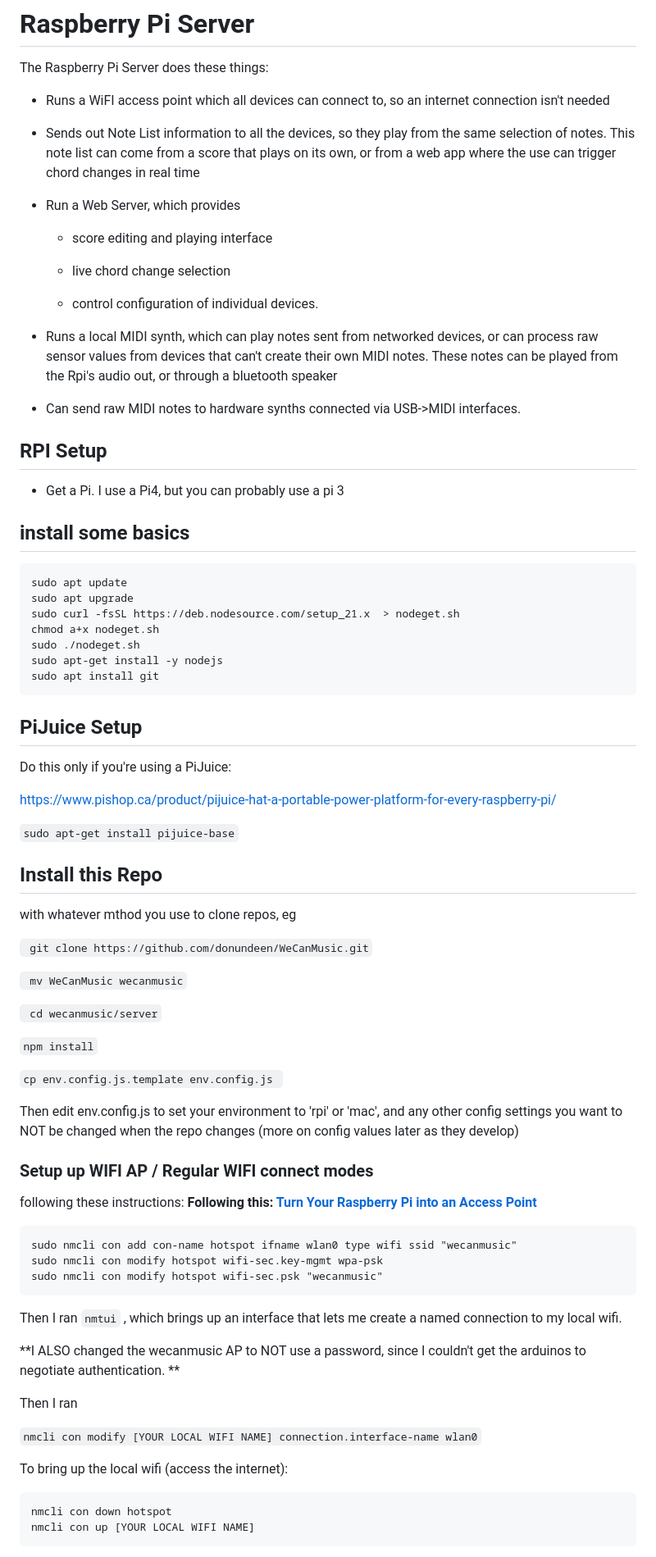
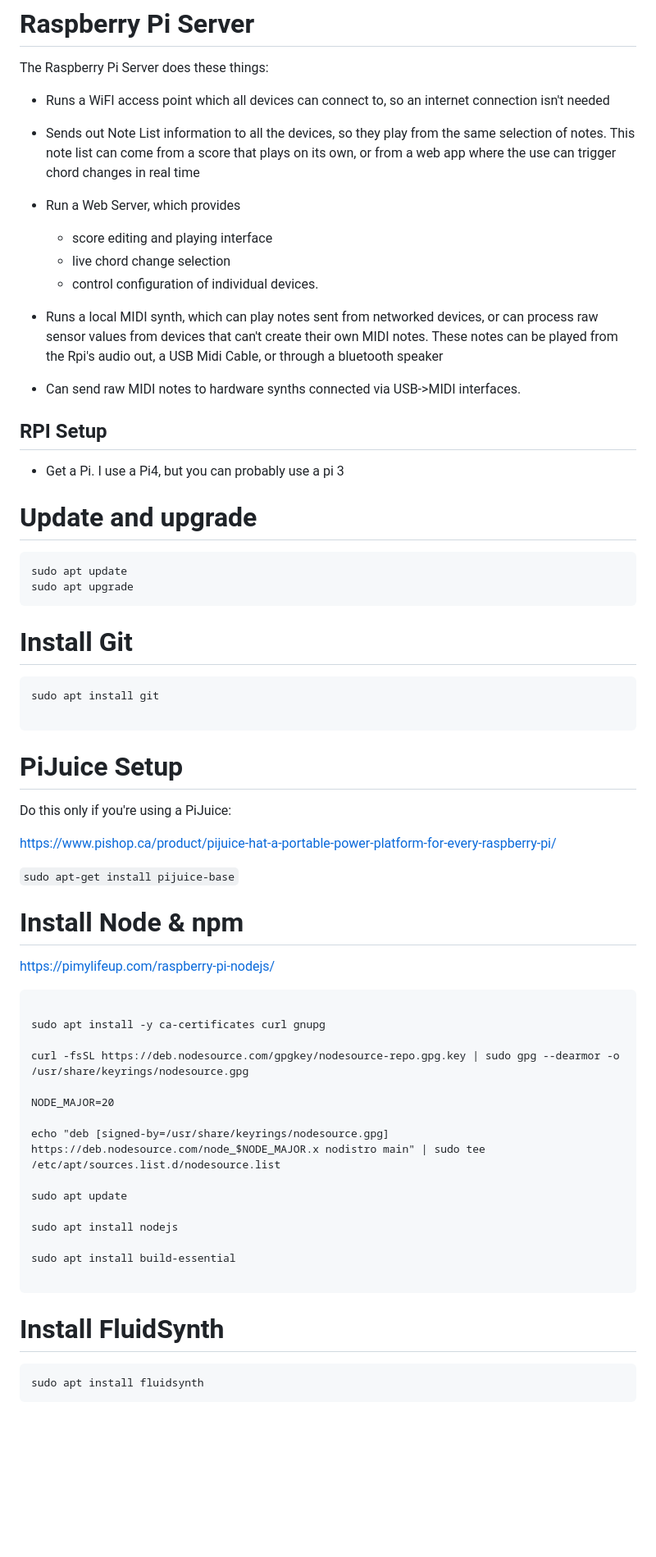
Before and after one commit to donundeen/WeCanMusic, a Markdown page: server/README.md, the part around one of its changes. Shown at 82% size. Rendered like a GitHub page; blank space fills up the shorter version.

````diff
--- a/server/README.md
+++ b/server/README.md
@@ -3,38 +3,34 @@
 The Raspberry Pi Server does these things:
 
 - Runs a WiFI access point which all devices can connect to, so an internet connection isn't needed
-
 - Sends out Note List information to all the devices, so they play from the same selection of notes. This note list can come from a score that plays on its own, or from a web app where the use can trigger chord changes in real time
-
 - Run a Web Server, which provides
 
   - score editing and playing interface
-
   - live chord change selection
-
   - control configuration of individual devices.
-
-- Runs a local MIDI synth, which can play notes sent from networked devices, or can process raw sensor values from devices that can't create their own MIDI notes. These notes can be played from the Rpi's audio out, or through a bluetooth speaker
-
+- Runs a local MIDI synth, which can play notes sent from networked devices, or can process raw sensor values from devices that can't create their own MIDI notes. These notes can be played from the Rpi's audio out, a USB Midi Cable, or through a bluetooth speaker
 - Can send raw MIDI notes to hardware synths connected via USB->MIDI interfaces.
 
 ## RPI Setup
 
 - Get a Pi. I use a Pi4, but you can probably use a pi 3
 
-## install some basics
+# Update and upgrade
 
 ```
 sudo apt update
 sudo apt upgrade
-sudo curl -fsSL https://deb.nodesource.com/setup_21.x  > nodeget.sh
-chmod a+x nodeget.sh
-sudo ./nodeget.sh
-sudo apt-get install -y nodejs
-sudo apt install git
 ```
 
-## PiJuice Setup
+# Install Git
+
+```
+sudo apt install git
+
+```
+
+# PiJuice Setup
 
 Do this only if you're using a PiJuice:
 
@@ -42,44 +38,33 @@ https://www.pishop.ca/product/pijuice-hat-a-portable-power-platform-for-every-ra
 
 `sudo apt-get install pijuice-base`
 
-## Install this Repo
 
-with whatever mthod you use to clone repos, eg
 
-` git clone https://github.com/donundeen/WeCanMusic.git`
+# Install Node & npm
 
-` mv WeCanMusic wecanmusic`
-
-` cd wecanmusic/server`
-
-`npm install`
-
-`cp env.config.js.template env.config.js `
-
-Then edit env.config.js to set your environment to 'rpi' or 'mac', and any other config settings you want to NOT be changed when the repo changes (more on config values later as they develop)
-
-### Setup up WIFI AP / Regular WIFI connect modes
-
-following these instructions: **Following this: [Turn Your Raspberry Pi into an Access Point ](https://raspberrytips.com/access-point-setup-raspberry-pi/)**
+[https://pimylifeup.com/raspberry-pi-nodejs/](https://pimylifeup.com/raspberry-pi-nodejs/)
 
 ```
-sudo nmcli con add con-name hotspot ifname wlan0 type wifi ssid "wecanmusic"
-sudo nmcli con modify hotspot wifi-sec.key-mgmt wpa-psk
-sudo nmcli con modify hotspot wifi-sec.psk "wecanmusic"
+
+sudo apt install -y ca-certificates curl gnupg
+
+curl -fsSL https://deb.nodesource.com/gpgkey/nodesource-repo.gpg.key | sudo gpg --dearmor -o /usr/share/keyrings/nodesource.gpg
+
+NODE_MAJOR=20
+
+echo "deb [signed-by=/usr/share/keyrings/nodesource.gpg] https://deb.nodesource.com/node_$NODE_MAJOR.x nodistro main" | sudo tee /etc/apt/sources.list.d/nodesource.list
+
+sudo apt update
+
+sudo apt install nodejs
+
+sudo apt install build-essential
+
 ```
 
-Then I ran `nmtui` , which brings up an interface that lets me create a named connection to my local wifi.
-
-**I ALSO changed the wecanmusic AP to NOT use a password, since I couldn't get the arduinos to negotiate authentication. **
-
-Then I ran
-
-`nmcli con modify [YOUR LOCAL WIFI NAME] connection.interface-name wlan0`
-
-To bring up the local wifi (access the internet):
+# Install FluidSynth
 
 ```
-nmcli con down hotspot
-nmcli con up [YOUR LOCAL WIFI NAME]
+sudo apt install fluidsynth
 ```
 
````
Also changed, not shown: other parts of server/README.md (+88 -70 lines).
